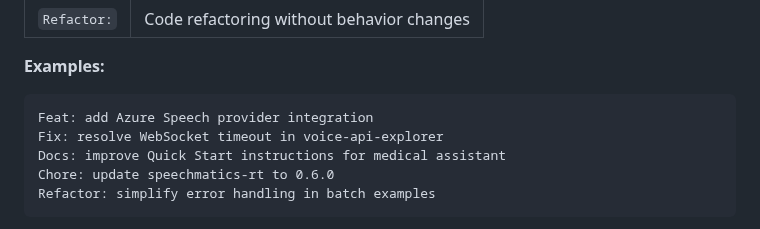
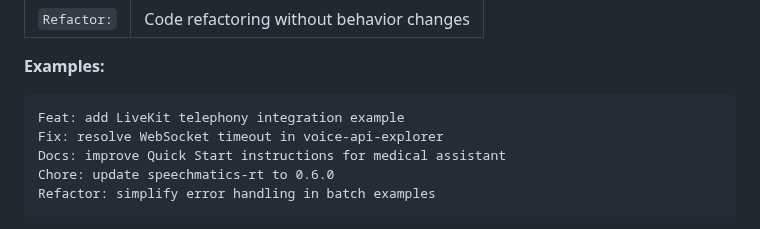
Before and after one commit to speechmatics/speechmatics-academy, a Markdown page: docs/CONTRIBUTING.md, the part around the change. GitHub-like rendering.

````diff
--- a/docs/CONTRIBUTING.md
+++ b/docs/CONTRIBUTING.md
@@ -230,7 +230,7 @@ Use descriptive commit messages with a type prefix:
 **Examples:**
 
 ```
-Feat: add Azure Speech provider integration
+Feat: add LiveKit telephony integration example
 Fix: resolve WebSocket timeout in voice-api-explorer
 Docs: improve Quick Start instructions for medical assistant
 Chore: update speechmatics-rt to 0.6.0
````
Also changed, not shown: basics/11-voice-api-explorer/README.md (+2 -2 lines).
